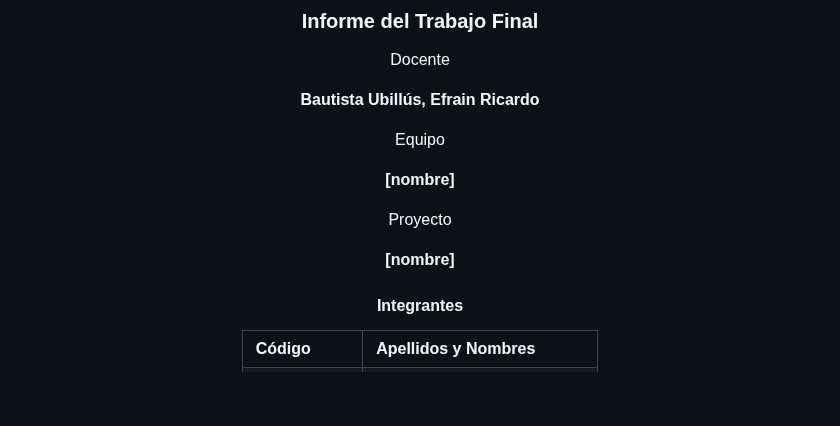
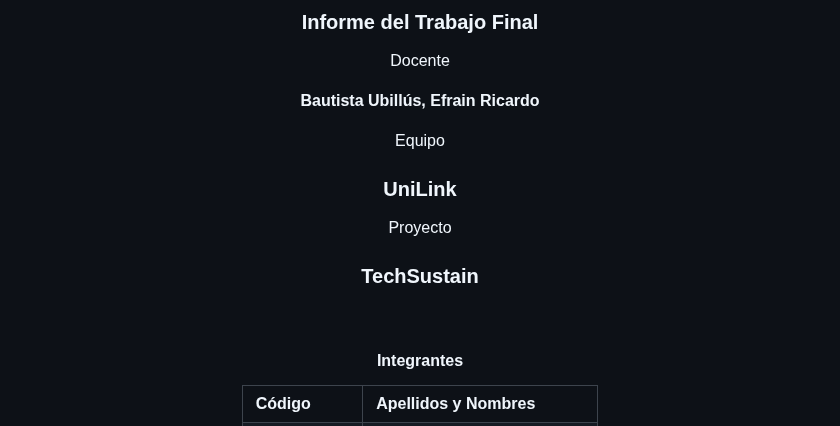
Before and after one commit to upc-pre-202620-1asi0730-8093-UniLink/report, a Markdown page: README.md, the part around one of its changes. Rendered like a GitHub page; blank space fills up the shorter version.

Commit message:
docs: update cover

```diff
--- a/README.md
+++ b/README.md
@@ -21,11 +21,12 @@ Docente
 
 Equipo
 
-**[nombre]**
+### **UniLink**
 
 Proyecto
 
-**[nombre]**
+### **TechSustain**
+<br>
 
 #### **Integrantes**
 
```
Also changed, not shown: other parts of README.md (+1 -1 lines), assets/profiles/Anthony David Yauri Barrios.jpg (renamed from assets/profiles/Anthony.jpg), assets/upc-logo.png (added).
